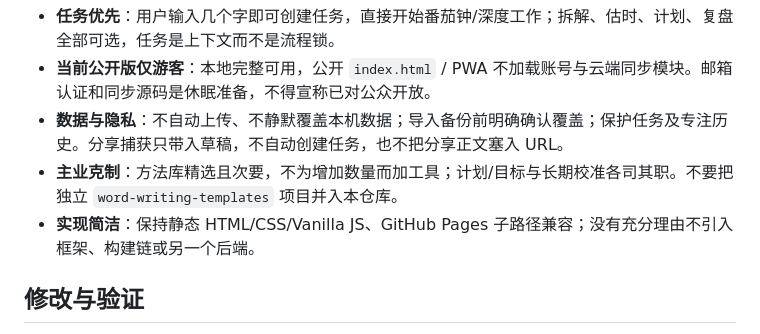
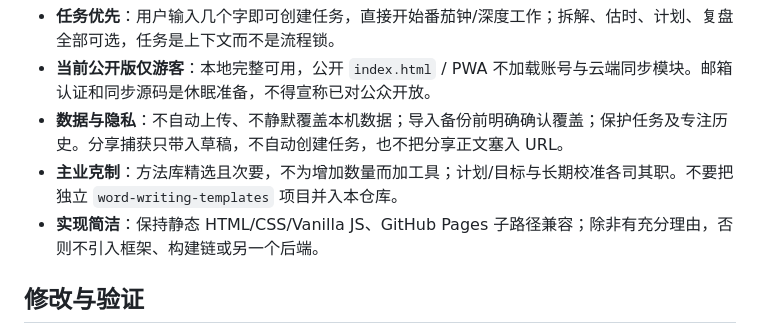
Before and after one commit to SeekerThinker/toolbox, a Markdown page: AGENTS.md, the part around the change. GitHub-like rendering.

Commit message:
docs: clarify framework adoption guardrail

```diff
--- a/AGENTS.md
+++ b/AGENTS.md
@@ -15,7 +15,7 @@
 - **当前公开版仅游客**：本地完整可用，公开 `index.html` / PWA 不加载账号与云端同步模块。邮箱认证和同步源码是休眠准备，不得宣称已对公众开放。
 - **数据与隐私**：不自动上传、不静默覆盖本机数据；导入备份前明确确认覆盖；保护任务及专注历史。分享捕获只带入草稿，不自动创建任务，也不把分享正文塞入 URL。
 - **主业克制**：方法库精选且次要，不为增加数量而加工具；计划/目标与长期校准各司其职。不要把独立 `word-writing-templates` 项目并入本仓库。
-- **实现简洁**：保持静态 HTML/CSS/Vanilla JS、GitHub Pages 子路径兼容；没有充分理由不引入框架、构建链或另一个后端。
+- **实现简洁**：保持静态 HTML/CSS/Vanilla JS、GitHub Pages 子路径兼容；除非有充分理由，否则不引入框架、构建链或另一个后端。
 
 ## 修改与验证
 
```
